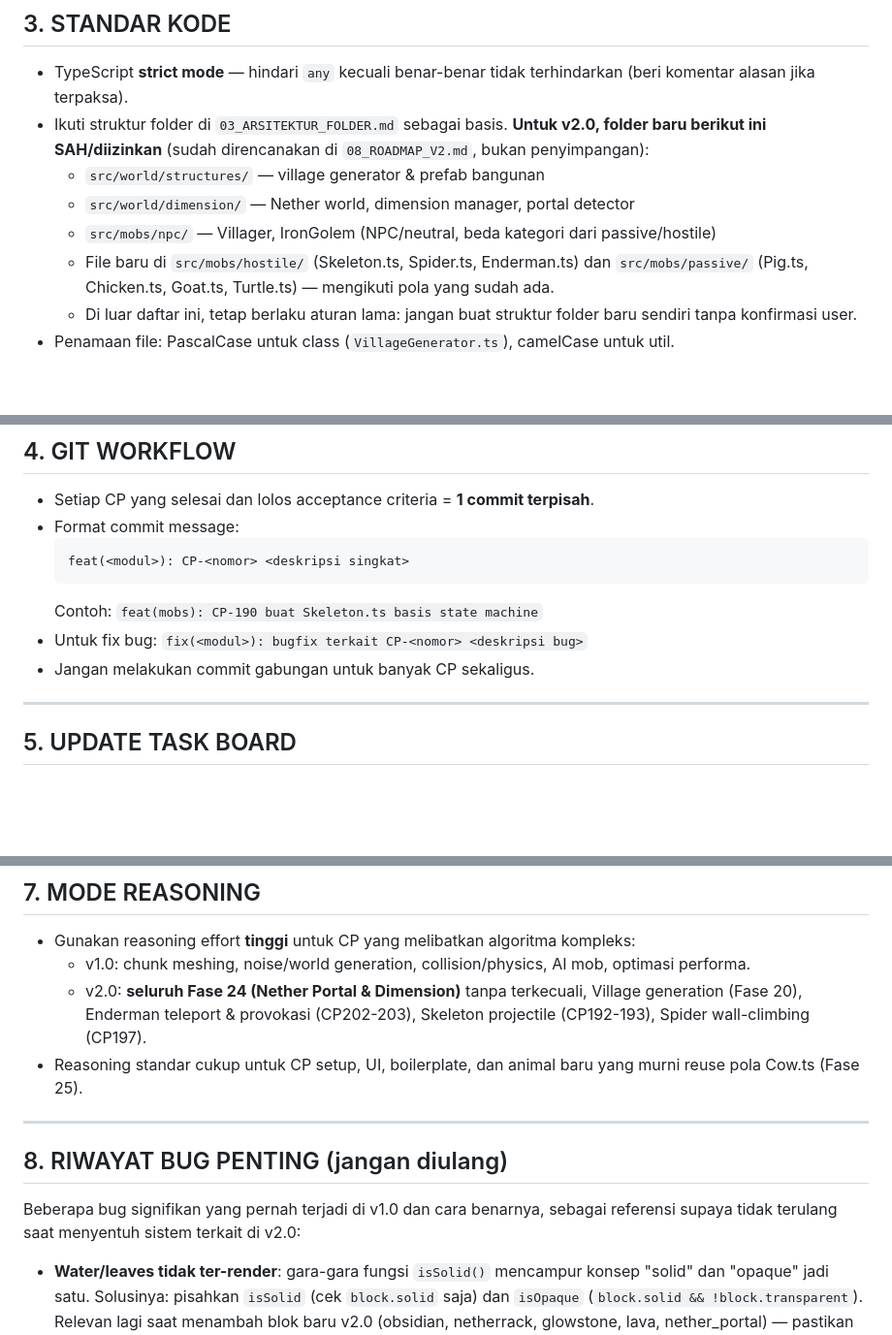
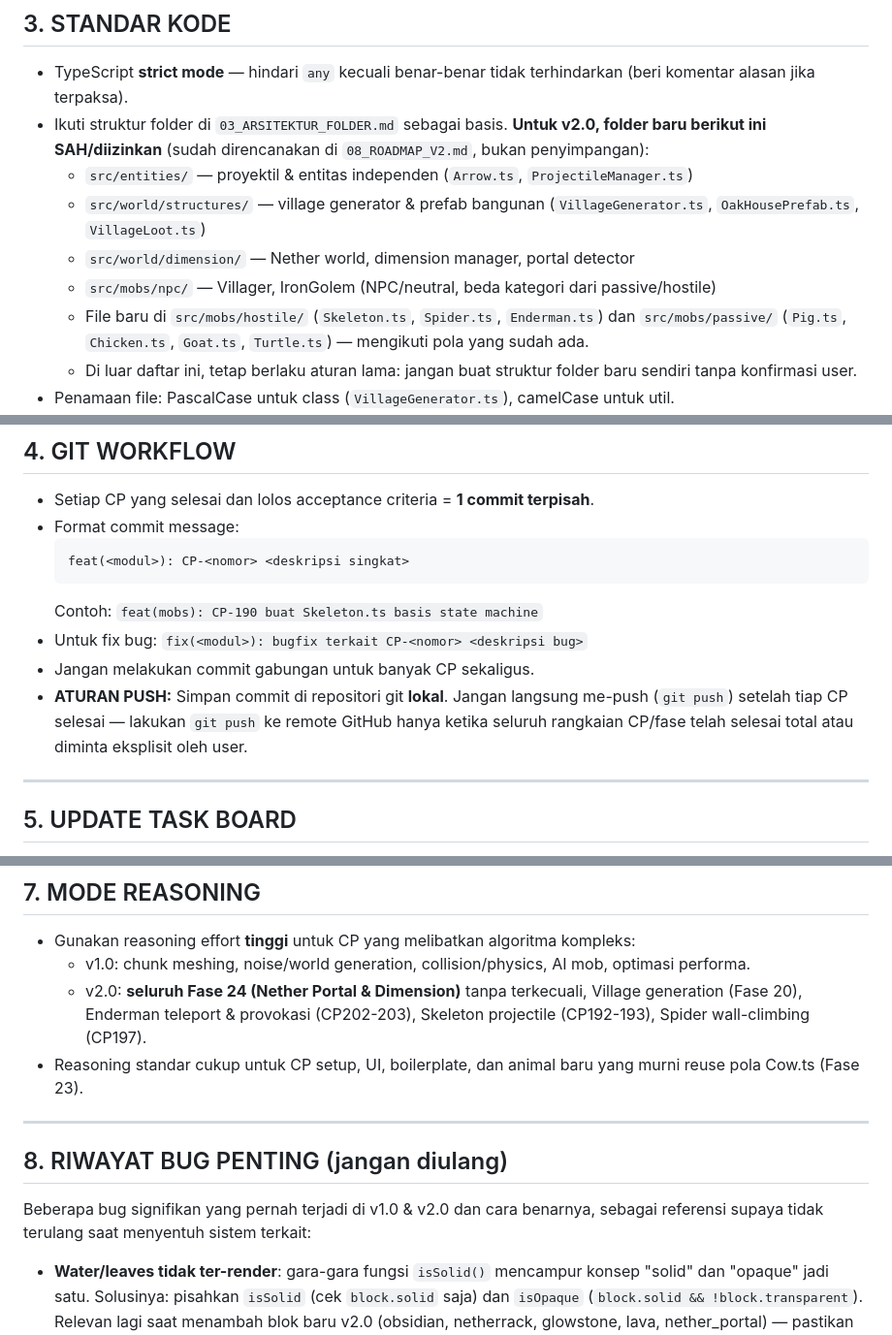
Before and after one commit to Gavinnaufal/minecraft-lite, a Markdown page: AGENTS.md, 3 parts joined by grey strips. Shown at 97% size. GitHub-like rendering; blank space fills up the shorter version.

Commit message:
docs: update AGENTS.md with v2.0 folder structure, git push policy, and Mob takeDamage signature note

```diff
--- a/AGENTS.md
+++ b/AGENTS.md
@@ -44,10 +44,11 @@ Jika user hanya bilang "lanjut" atau "kerjakan checkpoint berikutnya": cek `docs
 
 - TypeScript **strict mode** — hindari `any` kecuali benar-benar tidak terhindarkan (beri komentar alasan jika terpaksa).
 - Ikuti struktur folder di `03_ARSITEKTUR_FOLDER.md` sebagai basis. **Untuk v2.0, folder baru berikut ini SAH/diizinkan** (sudah direncanakan di `08_ROADMAP_V2.md`, bukan penyimpangan):
-  - `src/world/structures/` — village generator & prefab bangunan
+  - `src/entities/` — proyektil & entitas independen (`Arrow.ts`, `ProjectileManager.ts`)
+  - `src/world/structures/` — village generator & prefab bangunan (`VillageGenerator.ts`, `OakHousePrefab.ts`, `VillageLoot.ts`)
   - `src/world/dimension/` — Nether world, dimension manager, portal detector
   - `src/mobs/npc/` — Villager, IronGolem (NPC/neutral, beda kategori dari passive/hostile)
-  - File baru di `src/mobs/hostile/` (Skeleton.ts, Spider.ts, Enderman.ts) dan `src/mobs/passive/` (Pig.ts, Chicken.ts, Goat.ts, Turtle.ts) — mengikuti pola yang sudah ada.
+  - File baru di `src/mobs/hostile/` (`Skeleton.ts`, `Spider.ts`, `Enderman.ts`) dan `src/mobs/passive/` (`Pig.ts`, `Chicken.ts`, `Goat.ts`, `Turtle.ts`) — mengikuti pola yang sudah ada.
   - Di luar daftar ini, tetap berlaku aturan lama: jangan buat struktur folder baru sendiri tanpa konfirmasi user.
 - Penamaan file: PascalCase untuk class (`VillageGenerator.ts`), camelCase untuk util.
 - Gunakan registry pattern (`BlockRegistry.ts`, `ItemRegistry.ts`) untuk blok/item baru — jangan hardcode di banyak tempat. **Untuk ID blok/item baru: baca dulu isi registry saat ini untuk lihat ID yang sudah dipakai, jangan asumsikan/tebak nomor ID kosong.**
@@ -67,6 +68,7 @@ Jika user hanya bilang "lanjut" atau "kerjakan checkpoint berikutnya": cek `docs
   Contoh: `feat(mobs): CP-190 buat Skeleton.ts basis state machine`
 - Untuk fix bug: `fix(<modul>): bugfix terkait CP-<nomor> <deskripsi bug>`
 - Jangan melakukan commit gabungan untuk banyak CP sekaligus.
+- **ATURAN PUSH:** Simpan commit di repositori git **lokal**. Jangan langsung me-push (`git push`) setelah tiap CP selesai — lakukan `git push` ke remote GitHub hanya ketika seluruh rangkaian CP/fase telah selesai total atau diminta eksplisit oleh user.
 
 ---
 
@@ -97,13 +99,13 @@ Jangan lanjut otomatis dan tanyakan dulu ke user jika:
 - Gunakan reasoning effort **tinggi** untuk CP yang melibatkan algoritma kompleks:
   - v1.0: chunk meshing, noise/world generation, collision/physics, AI mob, optimasi performa.
   - v2.0: **seluruh Fase 24 (Nether Portal & Dimension)** tanpa terkecuali, Village generation (Fase 20), Enderman teleport & provokasi (CP202-203), Skeleton projectile (CP192-193), Spider wall-climbing (CP197).
-- Reasoning standar cukup untuk CP setup, UI, boilerplate, dan animal baru yang murni reuse pola Cow.ts (Fase 25).
+- Reasoning standar cukup untuk CP setup, UI, boilerplate, dan animal baru yang murni reuse pola Cow.ts (Fase 23).
 
 ---
 
 ## 8. RIWAYAT BUG PENTING (jangan diulang)
 
-Beberapa bug signifikan yang pernah terjadi di v1.0 dan cara benarnya, sebagai referensi supaya tidak terulang saat menyentuh sistem terkait di v2.0:
+Beberapa bug signifikan yang pernah terjadi di v1.0 & v2.0 dan cara benarnya, sebagai referensi supaya tidak terulang saat menyentuh sistem terkait:
 
 - **Water/leaves tidak ter-render**: gara-gara fungsi `isSolid()` mencampur konsep "solid" dan "opaque" jadi satu. Solusinya: pisahkan `isSolid` (cek `block.solid` saja) dan `isOpaque` (`block.solid && !block.transparent`). Relevan lagi saat menambah blok baru v2.0 (obsidian, netherrack, glowstone, lava, nether_portal) — pastikan properti solid/transparent tiap blok baru didefinisikan dengan benar sejak awal.
 - **`geometry.addGroup()` salah assign material**: karena quad ditulis ke buffer sesuai urutan sweep per-plane (tercampur antar blockId), padahal `addGroup()` butuh quad per-blockId contiguous. Solusinya: kumpulkan quad per-blockId dulu (Map), baru flatten berurutan. Relevan lagi kalau NetherWorld (CP210) punya banyak variasi blok yang saling bersebelahan.
```
Also changed, not shown: other parts of AGENTS.md (+1 -0 lines).
